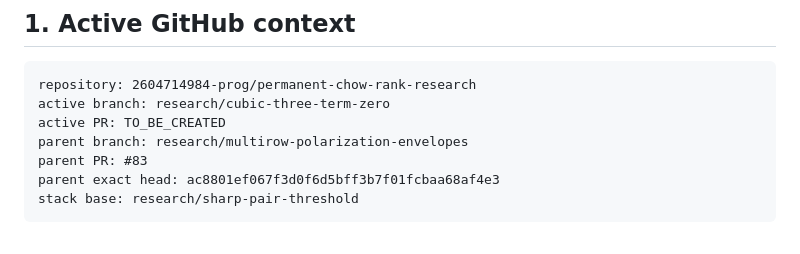
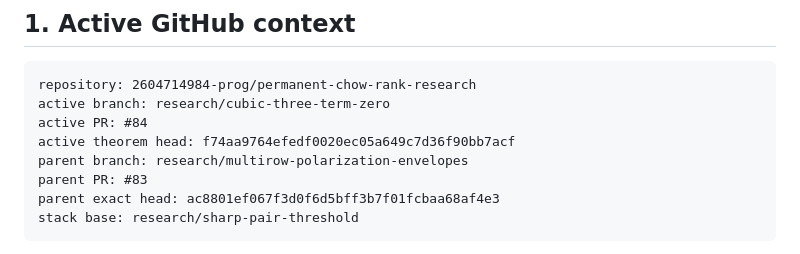
Before and after one commit to 2604714984-prog/permanent-chow-rank-research, a Markdown page: RESEARCH_HANDOFF.md, the part around the change. Drawn GitHub-style.

Commit message:
docs: record cubic theorem publication handoff

````diff
--- a/RESEARCH_HANDOFF.md
+++ b/RESEARCH_HANDOFF.md
@@ -12,7 +12,8 @@ Last updated: **2026-08-19**
 ```text
 repository: 2604714984-prog/permanent-chow-rank-research
 active branch: research/cubic-three-term-zero
-active PR: TO_BE_CREATED
+active PR: #84
+active theorem head: f74aa9764efedf0020ec05a649c7d36f90bb7acf
 parent branch: research/multirow-polarization-envelopes
 parent PR: #83
 parent exact head: ac8801ef067f3d0f6d5bff3b7f01fcbaa68af4e3
````
